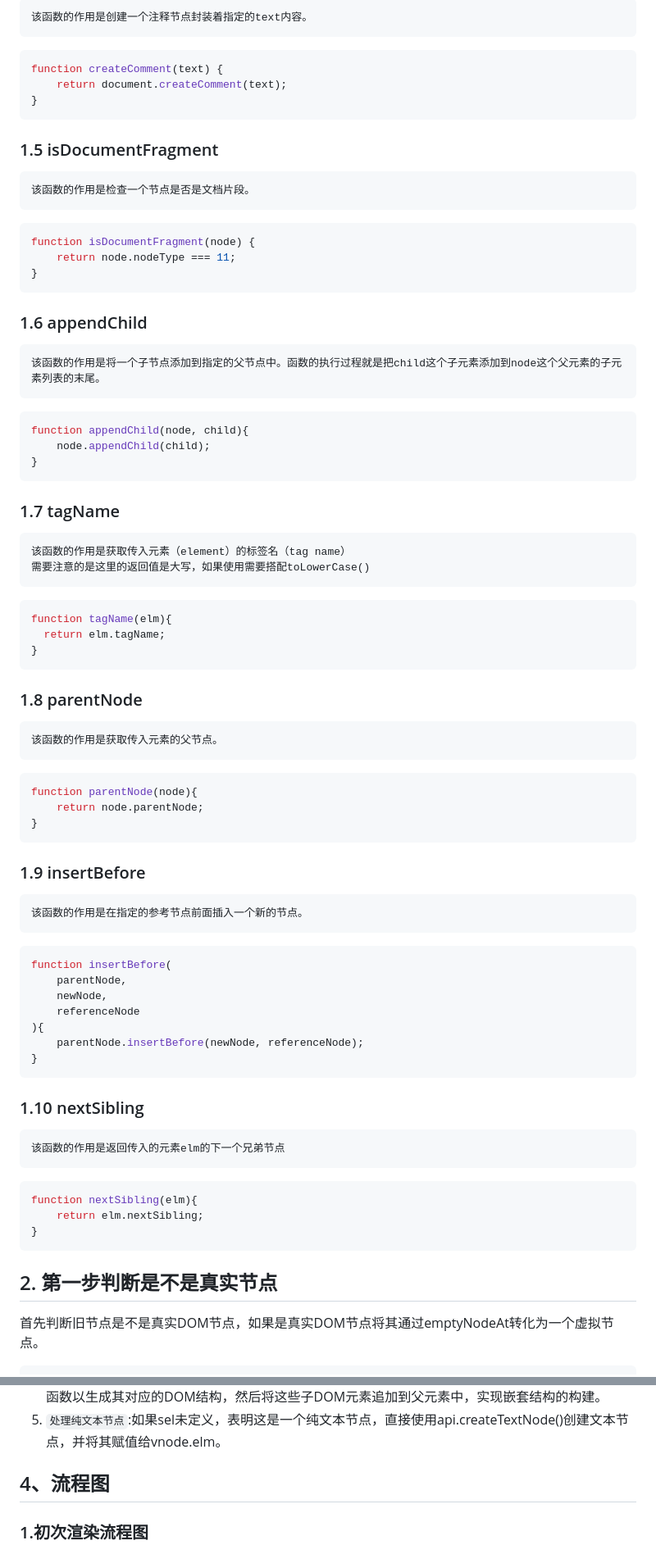
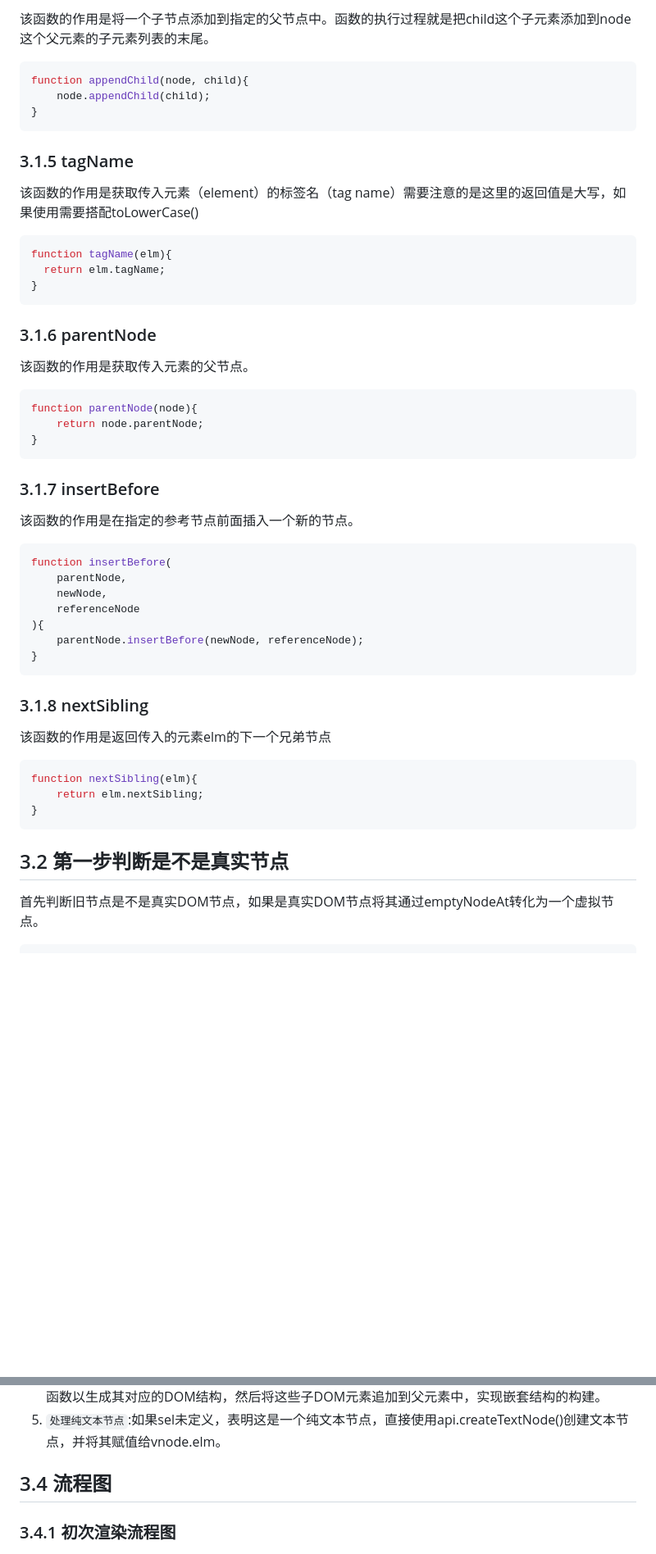
Before and after one commit to parrot-designa/mini-snabbdom, a Markdown page: README.md, 2 parts joined by grey strips. Shown: that part at 82% size. Drawn GitHub-style; blank space fills up the shorter version.

````diff
--- a/README.md
+++ b/README.md
@@ -415,25 +416,5 @@ function createTextNode(text){
 
-    该函数的作用是创建一个注释节点封装着指定的text内容。
-
-```js
-function createComment(text) {
-    return document.createComment(text);
-}
-```
-
-### 1.5 isDocumentFragment
-
-    该函数的作用是检查一个节点是否是文档片段。
-
-```js
-function isDocumentFragment(node) {
-    return node.nodeType === 11;
-}
-```
-
-### 1.6 appendChild
-
-    该函数的作用是将一个子节点添加到指定的父节点中。函数的执行过程就是把child这个子元素添加到node这个父元素的子元素列表的末尾。
+该函数的作用是将一个子节点添加到指定的父节点中。函数的执行过程就是把child这个子元素添加到node这个父元素的子元素列表的末尾。
 
 ```js
 function appendChild(node, child){
@@ -441,10 +422,9 @@ function appendChild(node, child){
 }
 ```
 
-### 1.7 tagName
+### 3.1.5 tagName
 
-    该函数的作用是获取传入元素（element）的标签名（tag name）
-    需要注意的是这里的返回值是大写，如果使用需要搭配toLowerCase()
+该函数的作用是获取传入元素（element）的标签名（tag name）需要注意的是这里的返回值是大写，如果使用需要搭配toLowerCase()
 
 ```js
 function tagName(elm){
@@ -452,9 +432,9 @@ function tagName(elm){
 }
 ```
 
-### 1.8 parentNode
+### 3.1.6 parentNode
 
-    该函数的作用是获取传入元素的父节点。
+该函数的作用是获取传入元素的父节点。
 
 ```js
 function parentNode(node){
@@ -462,9 +442,9 @@ function parentNode(node){
 }
 ```
 
-### 1.9 insertBefore
+### 3.1.7 insertBefore
 
-    该函数的作用是在指定的参考节点前面插入一个新的节点。
+该函数的作用是在指定的参考节点前面插入一个新的节点。
 
 ```js
 function insertBefore(
@@ -476,9 +456,9 @@ function insertBefore(
 }
 ```
 
-### 1.10 nextSibling
+### 3.1.8 nextSibling
 
-    该函数的作用是返回传入的元素elm的下一个兄弟节点
+该函数的作用是返回传入的元素elm的下一个兄弟节点
 
 ```js
 function nextSibling(elm){
@@ -486,7 +466,7 @@ function nextSibling(elm){
 }
 ```
 
-## 2. 第一步判断是不是真实节点
+## 3.2 第一步判断是不是真实节点
 
 首先判断旧节点是不是真实DOM节点，如果是真实DOM节点将其通过emptyNodeAt转化为一个虚拟节点。
 
@@ -593,9 +572,9 @@ function createElm(vnode){
 4. ```递归处理子节点```:如果children是一个数组，函数会遍历每个子节点，对每个子节点递归调用createElm()函数以生成其对应的DOM结构，然后将这些子DOM元素追加到父元素中，实现嵌套结构的构建。
 5. ```处理纯文本节点```:如果sel未定义，表明这是一个纯文本节点，直接使用api.createTextNode()创建文本节点，并将其赋值给vnode.elm。
 
-## 4、流程图
+## 3.4 流程图
 
-### 1.初次渲染流程图
+### 3.4.1 初次渲染流程图
 
 ![alt text](image-7.png)
 
````
Also changed, not shown: other parts of README.md (+61 -35 lines), image-18.png (added), 2 other files.
